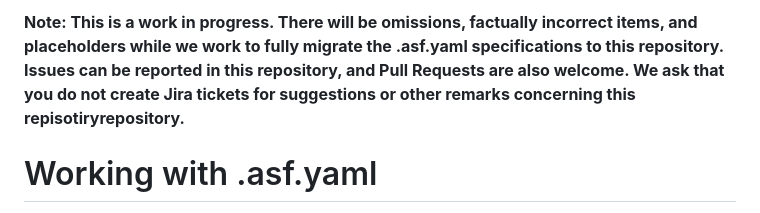
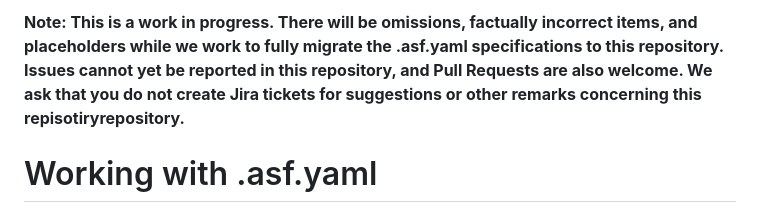
Before and after one commit to apache/infrastructure-asfyaml, a Markdown page: README.md, the part around the change. Drawn GitHub-style.

```diff
--- a/README.md
+++ b/README.md
@@ -1,4 +1,4 @@
-**Note: This is a work in progress. There will be omissions, factually incorrect items, and placeholders while we work to fully migrate the .asf.yaml specifications to this repository. Issues can be reported in this repository, and Pull Requests are also welcome. We ask that you do not create Jira tickets for suggestions or other remarks concerning this repisotiryrepository.**
+**Note: This is a work in progress. There will be omissions, factually incorrect items, and placeholders while we work to fully migrate the .asf.yaml specifications to this repository. Issues cannot yet be reported in this repository, and Pull Requests are also welcome. We ask that you do not create Jira tickets for suggestions or other remarks concerning this repisotiryrepository.**
 
 # Working with .asf.yaml
 
```
